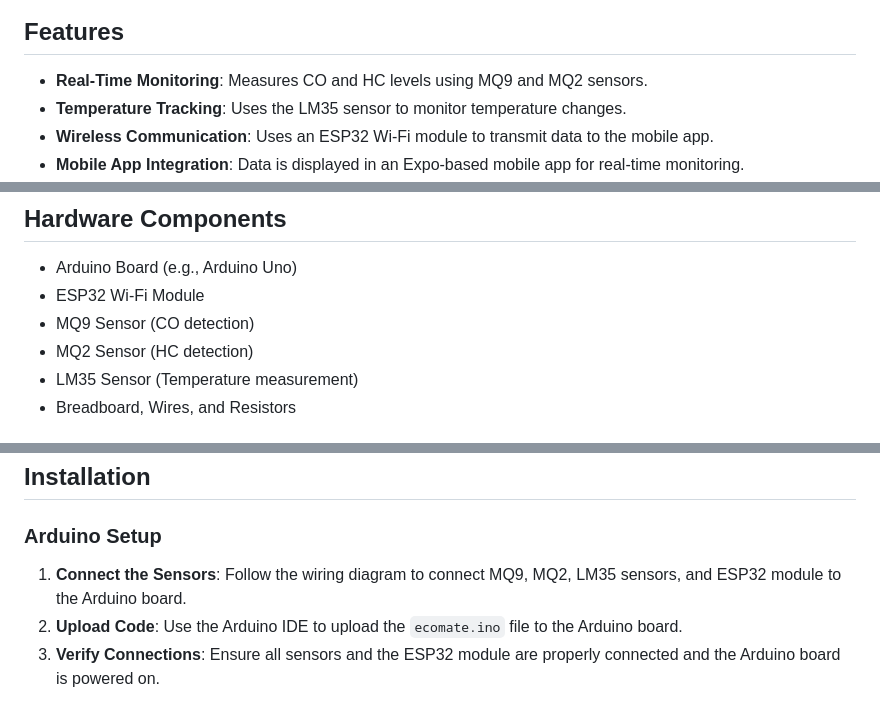
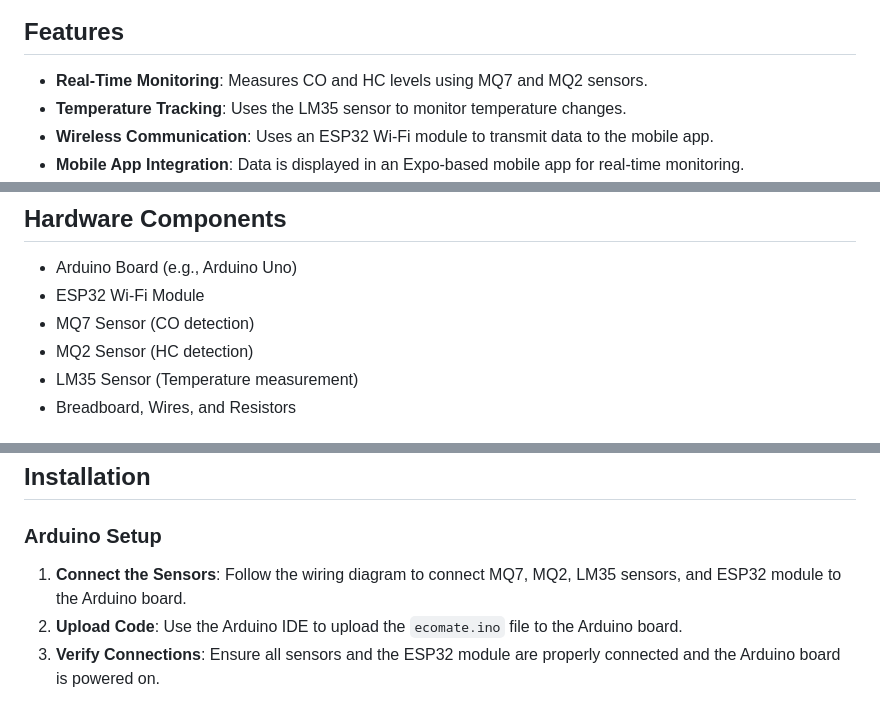
Before and after one commit to anukah/ecomate-v1.0, a Markdown page: README.md, 3 parts joined by grey strips. GitHub-like rendering.

```diff
--- a/README.md
+++ b/README.md
@@ -6,7 +6,7 @@ A handheld, Arduino-based IoT vehicle emission tester. It monitors CO and HC lev
 
 ## Features
 
-- **Real-Time Monitoring**: Measures CO and HC levels using MQ9 and MQ2 sensors.
+- **Real-Time Monitoring**: Measures CO and HC levels using MQ7 and MQ2 sensors.
 - **Temperature Tracking**: Uses the LM35 sensor to monitor temperature changes.
 - **Wireless Communication**: Uses an ESP32 Wi-Fi module to transmit data to the mobile app.
 - **Mobile App Integration**: Data is displayed in an Expo-based mobile app for real-time monitoring.
@@ -29,7 +29,7 @@ A handheld, Arduino-based IoT vehicle emission tester. It monitors CO and HC lev
 
 - Arduino Board (e.g., Arduino Uno)
 - ESP32 Wi-Fi Module
-- MQ9 Sensor (CO detection)
+- MQ7 Sensor (CO detection)
 - MQ2 Sensor (HC detection)
 - LM35 Sensor (Temperature measurement)
 - Breadboard, Wires, and Resistors
@@ -70,7 +70,7 @@ A handheld, Arduino-based IoT vehicle emission tester. It monitors CO and HC lev
 
 ### Arduino Setup
 
-1. **Connect the Sensors**: Follow the wiring diagram to connect MQ9, MQ2, LM35 sensors, and ESP32 module to the Arduino board.
+1. **Connect the Sensors**: Follow the wiring diagram to connect MQ7, MQ2, LM35 sensors, and ESP32 module to the Arduino board.
 2. **Upload Code**: Use the Arduino IDE to upload the `ecomate.ino` file to the Arduino board.
 3. **Verify Connections**: Ensure all sensors and the ESP32 module are properly connected and the Arduino board is powered on.
 
```
Also changed, not shown: other parts of README.md (+1 -1 lines).
